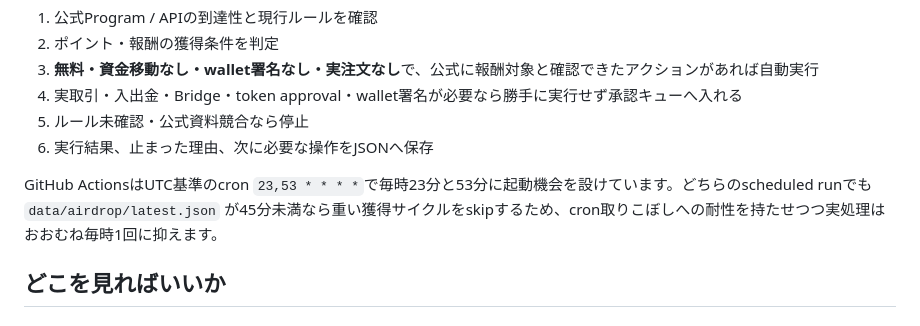
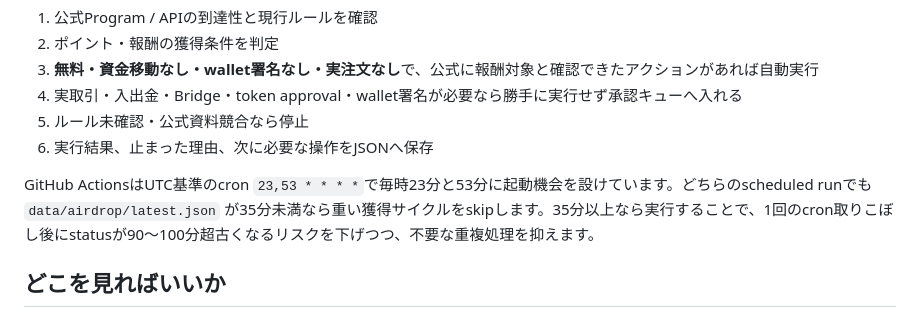
Before and after one commit to univcorp2-ctrl/crypto-auto-trade, a Markdown page: AIRDROP_OPERATIONS.md, the part around the change. GitHub-like rendering.

Commit message:
docs: describe 35-minute airdrop freshness gate

```diff
--- a/AIRDROP_OPERATIONS.md
+++ b/AIRDROP_OPERATIONS.md
@@ -11,7 +11,7 @@
 5. ルール未確認・公式資料競合なら停止
 6. 実行結果、止まった理由、次に必要な操作をJSONへ保存
 
-GitHub ActionsはUTC基準のcron `23,53 * * * *`で毎時23分と53分に起動機会を設けています。どちらのscheduled runでも `data/airdrop/latest.json` が45分未満なら重い獲得サイクルをskipするため、cron取りこぼしへの耐性を持たせつつ実処理はおおむね毎時1回に抑えます。
+GitHub ActionsはUTC基準のcron `23,53 * * * *`で毎時23分と53分に起動機会を設けています。どちらのscheduled runでも `data/airdrop/latest.json` が35分未満なら重い獲得サイクルをskipします。35分以上なら実行することで、1回のcron取りこぼし後にstatusが90〜100分超古くなるリスクを下げつつ、不要な重複処理を抑えます。
 
 ## どこを見ればいいか
 
```
